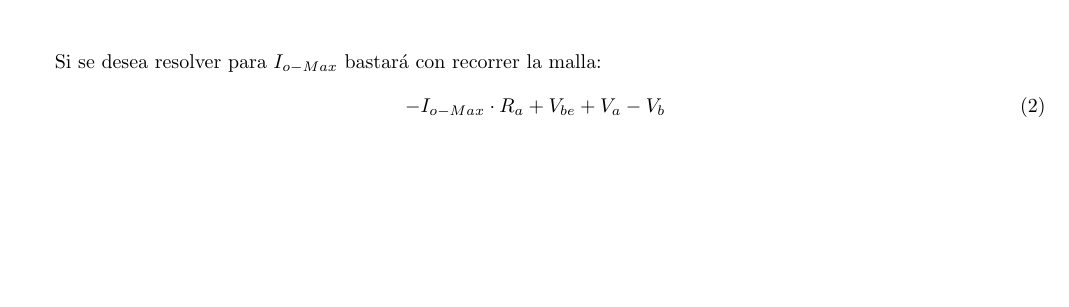
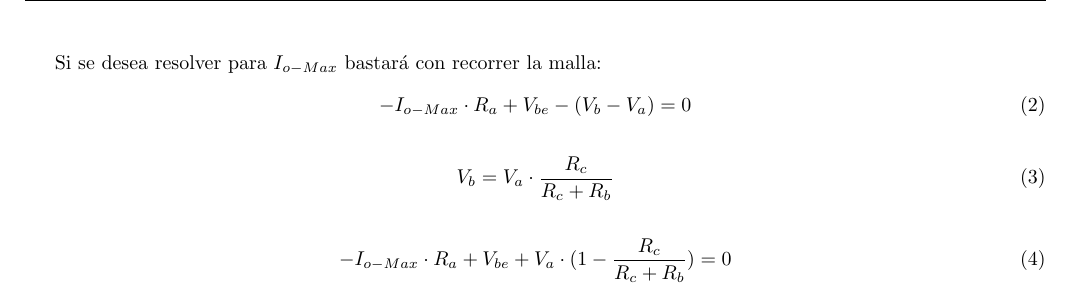
Before and after one commit to tlondero/Electro-2, a LaTeX document (TP1/Ejercicio-2/Ejercicio-2.tex): part of page 5 of 8, cut so that both start at the same text, the shorter picture padded with empty space. Compiled offline with pdfLaTeX.

Commit message:
pusheaflo

```diff
--- a/TP1/Ejercicio-2/Ejercicio-2.tex
+++ b/TP1/Ejercicio-2/Ejercicio-2.tex
@@ -68,7 +68,13 @@ La protección de Foldback es una variación de la lineal, la cual cuenta con 2
 \end{figure}
 Si se desea resolver para $I_{o-Max}$ bastará con recorrer la malla:
 \begin{align}
--I_{o-Max} \cdot R_a + V_{be} + V_a-V_b
+-I_{o-Max} \cdot R_a + V_{be} - (V_b-V_a)=0
+\end{align}
+\begin{align}
+V_b=V_a \cdot \frac{R_c}{R_c+R_b}
+\end{align}
+\begin{align}
+-I_{o-Max} \cdot R_a + V_{be} + V_a \cdot (1-\frac{R_c}{R_c+R_b})=0
 \end{align}
 \subsection{Análisis de Componentes}
 \subsubsection{Amplificador Operacional}
```
Also changed, not shown: TP1/Ejercicio-2/Ejercicio-2.pdf.
